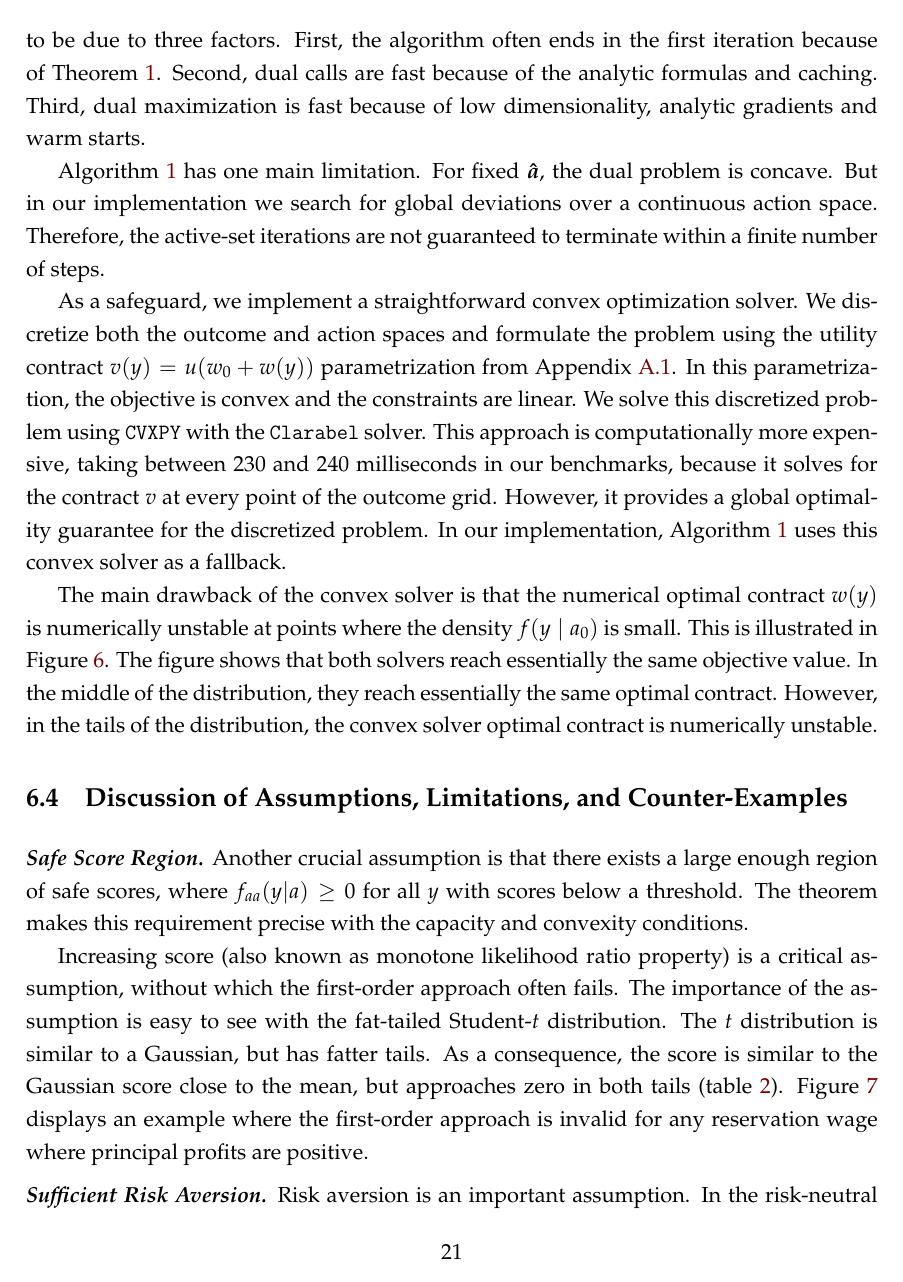
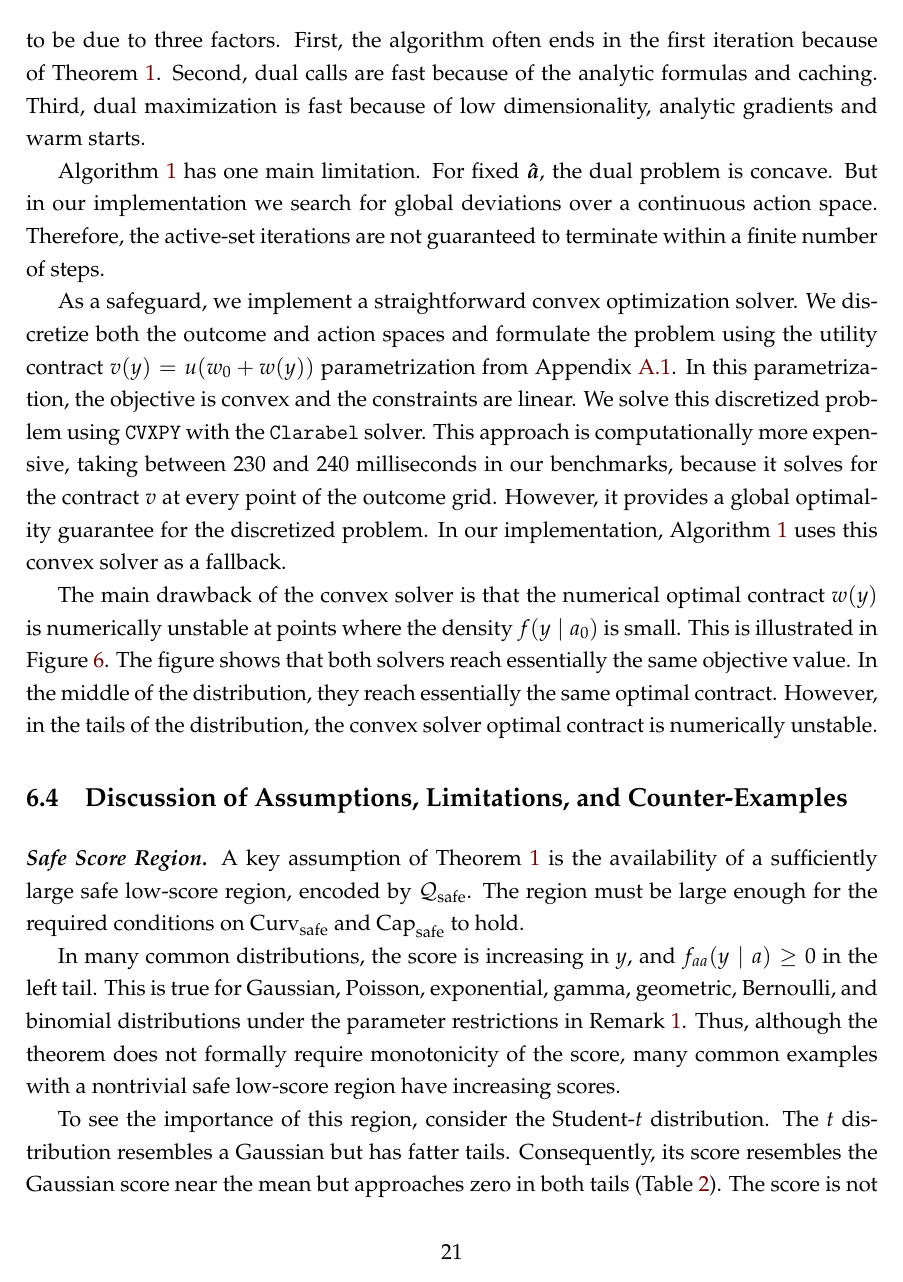
Before and after one commit to eduardomazevedo/azevedo-wolff-2025, a LaTeX paper (tex/manuscript.tex, which reads tex/counter-examples.tex): page 21 of 44 before the commit and page 21 of 45 after it. Compiled offline with pdfLaTeX.

Commit message:
Clarify Student-t safe-region counterexample

```diff
--- a/tex/counter-examples.tex
+++ b/tex/counter-examples.tex
@@ -1,7 +1,8 @@
 \subsection{Discussion of Assumptions, Limitations, and Counter-Examples}
 \label{sec:counter-examples}
 \medskip\noindent\textit{\textbf{Safe Score Region.}}
-Another crucial assumption is that there exists a large enough region of safe scores, where $f_{aa}(y|a) \geq 0$ for all $y$ with scores below a threshold. The theorem makes this requirement precise with the capacity and convexity conditions.
+A key assumption of Theorem \ref{thm:main} is the availability of a sufficiently large safe low-score region, encoded by $\mathcal Q_{\mathrm{safe}}$.  The region must be large enough for the required conditions on $\mathrm{Curv}_{\mathrm{safe}}$ and $\mathrm{Cap}_{\mathrm{safe}}$ to hold.
 
+In many common distributions, the score is increasing in $y$, and $f_{aa}(y\mid a)\geq0$ in the left tail.  This is true for Gaussian, Poisson, exponential, gamma, geometric, Bernoulli, and binomial distributions under the parameter restrictions in Remark \ref{rem:safe-tails-common-distributions}.  Thus, although the theorem does not formally require monotonicity of the score, many common examples with a nontrivial safe low-score region have increasing scores.
 
-Increasing score (also known as monotone likelihood ratio property) is a critical assumption, without which the first-order approach often fails. The importance of the assumption is easy to see with the fat-tailed Student-$t$ distribution. The $t$ distribution is similar to a Gaussian, but has fatter tails. As a consequence, the score is similar to the Gaussian score close to the mean, but approaches zero in both tails (table \ref{tab:dists}). Figure \ref{fig:t-log-pp} displays an example where the first-order approach is invalid for any reservation wage where principal profits are positive.
+To see the importance of this region, consider the Student-$t$ distribution.  The $t$ distribution resembles a Gaussian but has fatter tails.  Consequently, its score resembles the Gaussian score near the mean but approaches zero in both tails (Table \ref{tab:dists}).  The score is not monotone and there may be no nonempty safe low-score region.%
```
Also changed, not shown: tex/counter-examples.tex (10 more changed lines).
